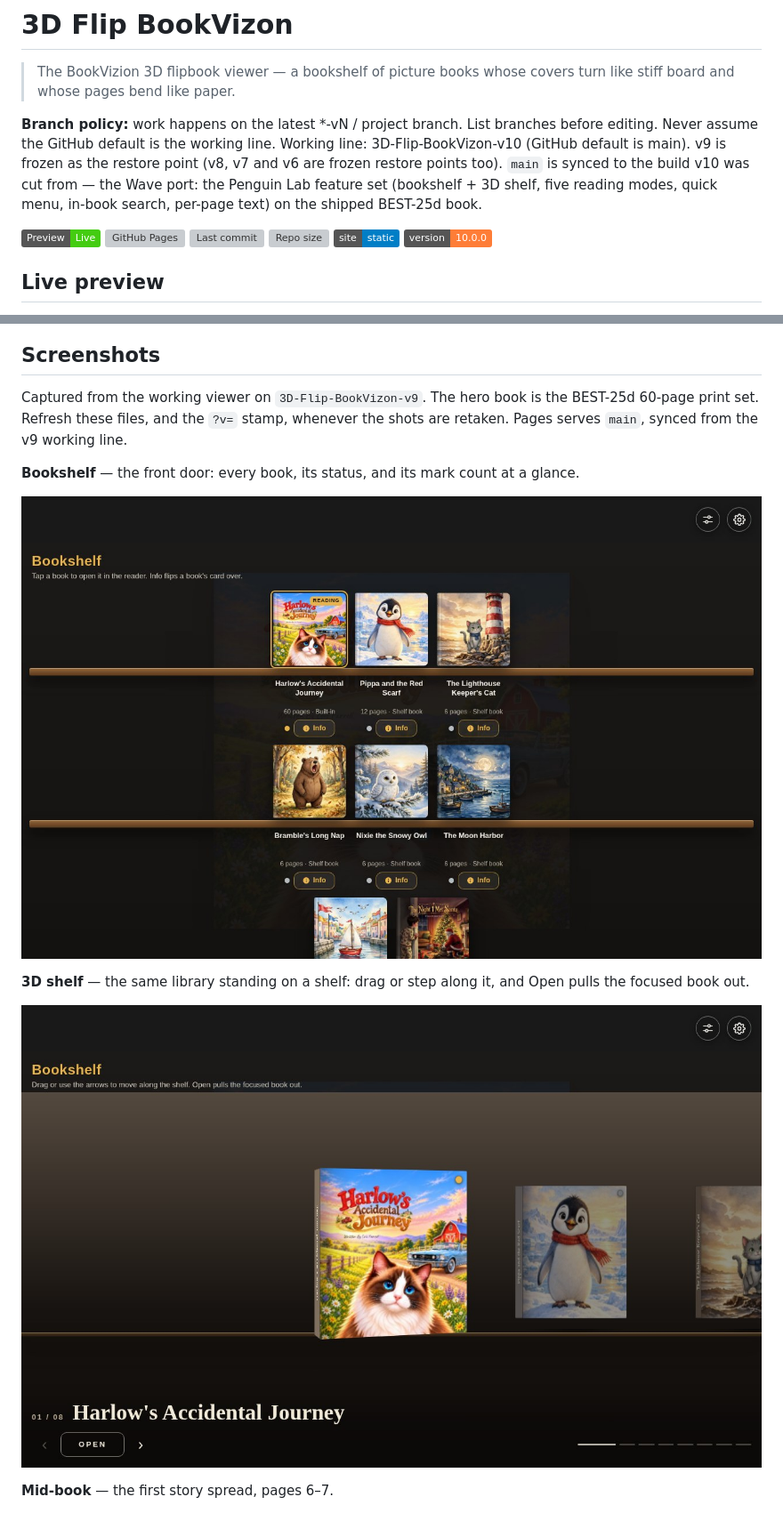
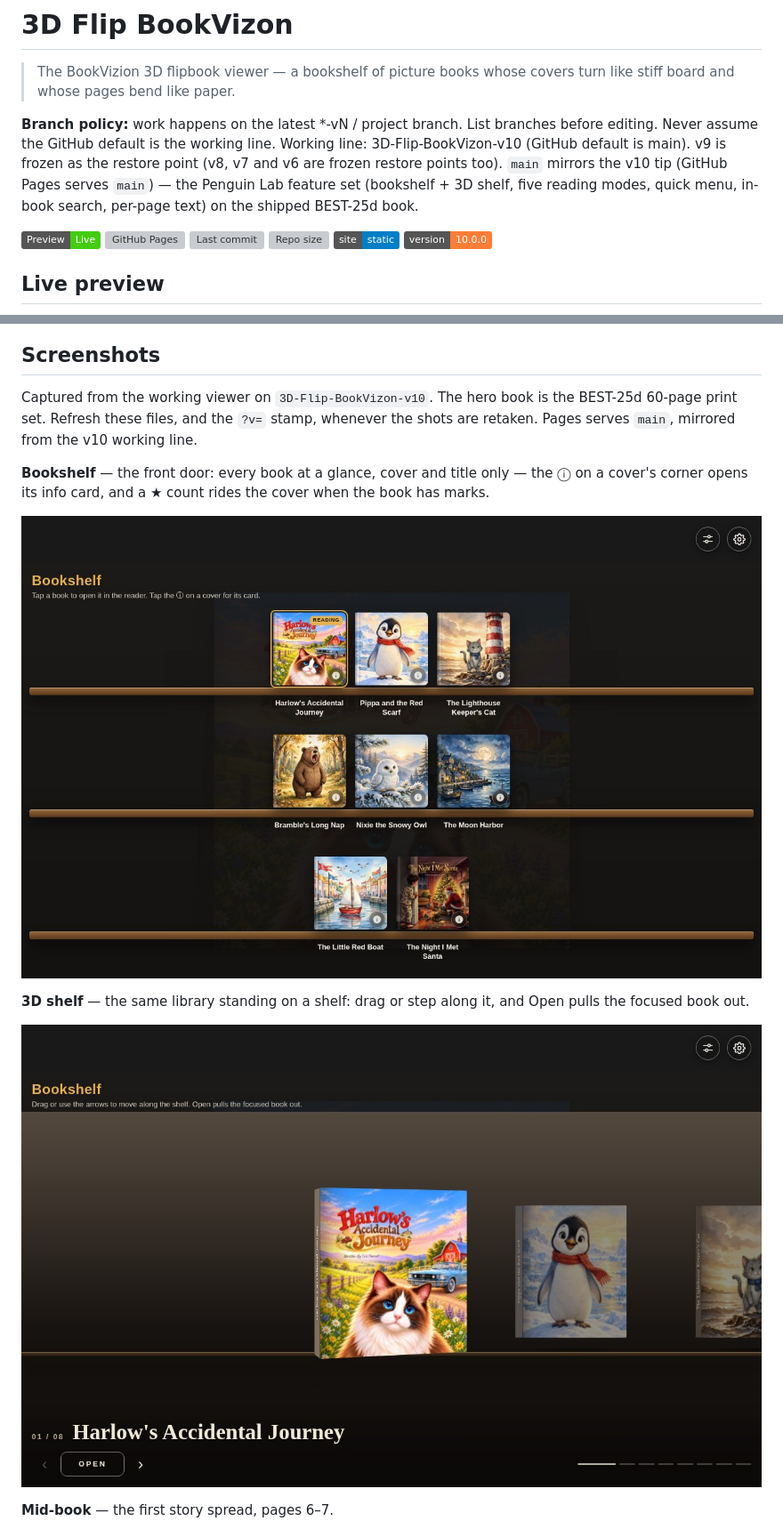
Before and after one commit to MyDigitalStudioz/3D-Flip-BookVizon, a Markdown page: README.md, 2 parts joined by grey strips. Shown: that part at 89% size. GitHub-like rendering; pictures changed too: media/shelf-3d.jpg, media/shelf.jpg; badges without logos; grey boxes are pictures that could not be loaded.

```diff
--- a/README.md
+++ b/README.md
@@ -2,7 +2,7 @@
 
 > The BookVizion 3D flipbook viewer — a bookshelf of picture books whose covers turn like stiff board and whose pages bend like paper.
 
-**Branch policy:** work happens on the latest *-vN / project branch. List branches before editing. Never assume the GitHub default is the working line. Working line: 3D-Flip-BookVizon-v10 (GitHub default is main). v9 is frozen as the restore point (v8, v7 and v6 are frozen restore points too). `main` is synced to the build v10 was cut from — the Wave port: the Penguin Lab feature set (bookshelf + 3D shelf, five reading modes, quick menu, in-book search, per-page text) on the shipped BEST-25d book.
+**Branch policy:** work happens on the latest *-vN / project branch. List branches before editing. Never assume the GitHub default is the working line. Working line: 3D-Flip-BookVizon-v10 (GitHub default is main). v9 is frozen as the restore point (v8, v7 and v6 are frozen restore points too). `main` mirrors the v10 tip (GitHub Pages serves `main`) — the Penguin Lab feature set (bookshelf + 3D shelf, five reading modes, quick menu, in-book search, per-page text) on the shipped BEST-25d book.
 
 [![Preview](https://img.shields.io/badge/Preview-Live-brightgreen)](https://mydigitalstudioz.github.io/3D-Flip-BookVizon/)
 ![GitHub Pages](https://github.com/MyDigitalStudioz/3D-Flip-BookVizon/actions/workflows/pages/pages-build-deployment/badge.svg)
@@ -21,15 +21,15 @@ The viewer opens on its bookshelf: eight books — two published picture books,
 
 ## Screenshots
 
-Captured from the working viewer on `3D-Flip-BookVizon-v9`. The hero book is the BEST-25d 60-page print set. Refresh these files, and the `?v=` stamp, whenever the shots are retaken. Pages serves `main`, synced from the v9 working line.
+Captured from the working viewer on `3D-Flip-BookVizon-v10`. The hero book is the BEST-25d 60-page print set. Refresh these files, and the `?v=` stamp, whenever the shots are retaken. Pages serves `main`, mirrored from the v10 working line.
 
-**Bookshelf** — the front door: every book, its status, and its mark count at a glance.
+**Bookshelf** — the front door: every book at a glance, cover and title only — the ⓘ on a cover's corner opens its info card, and a ★ count rides the cover when the book has marks.
 
-![Bookshelf](https://github.com/MyDigitalStudioz/3D-Flip-BookVizon/raw/main/media/shelf.jpg?v=202611081345)
+![Bookshelf](https://github.com/MyDigitalStudioz/3D-Flip-BookVizon/raw/main/media/shelf.jpg?v=202611081836)
 
 **3D shelf** — the same library standing on a shelf: drag or step along it, and Open pulls the focused book out.
 
-![3D bookshelf](https://github.com/MyDigitalStudioz/3D-Flip-BookVizon/raw/main/media/shelf-3d.jpg?v=202611081350)
+![3D bookshelf](https://github.com/MyDigitalStudioz/3D-Flip-BookVizon/raw/main/media/shelf-3d.jpg?v=202611081836)
 
 **Mid-book** — the first story spread, pages 6–7.
 
```
Also changed, not shown: other parts of README.md (+4 -4 lines), 1 other file.
